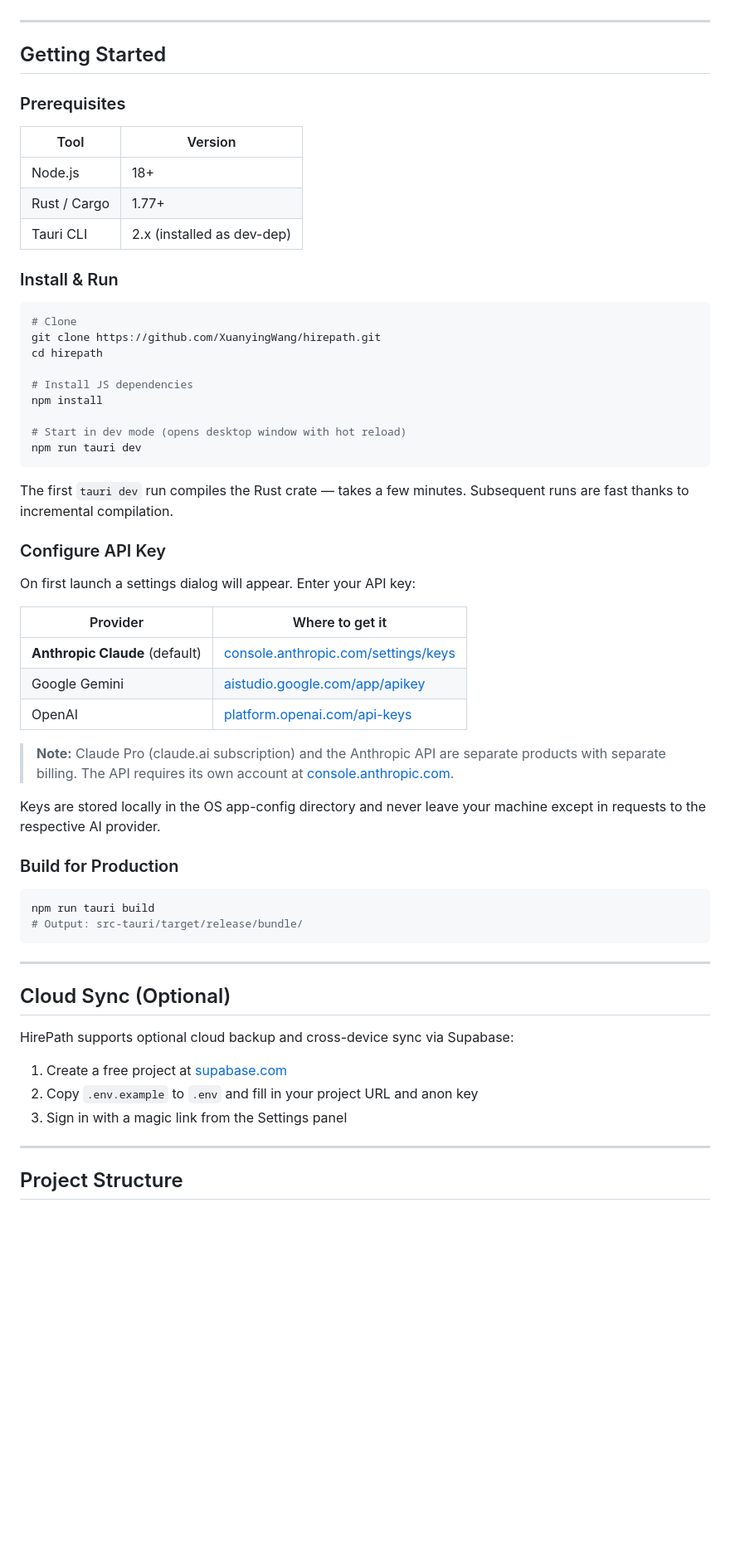
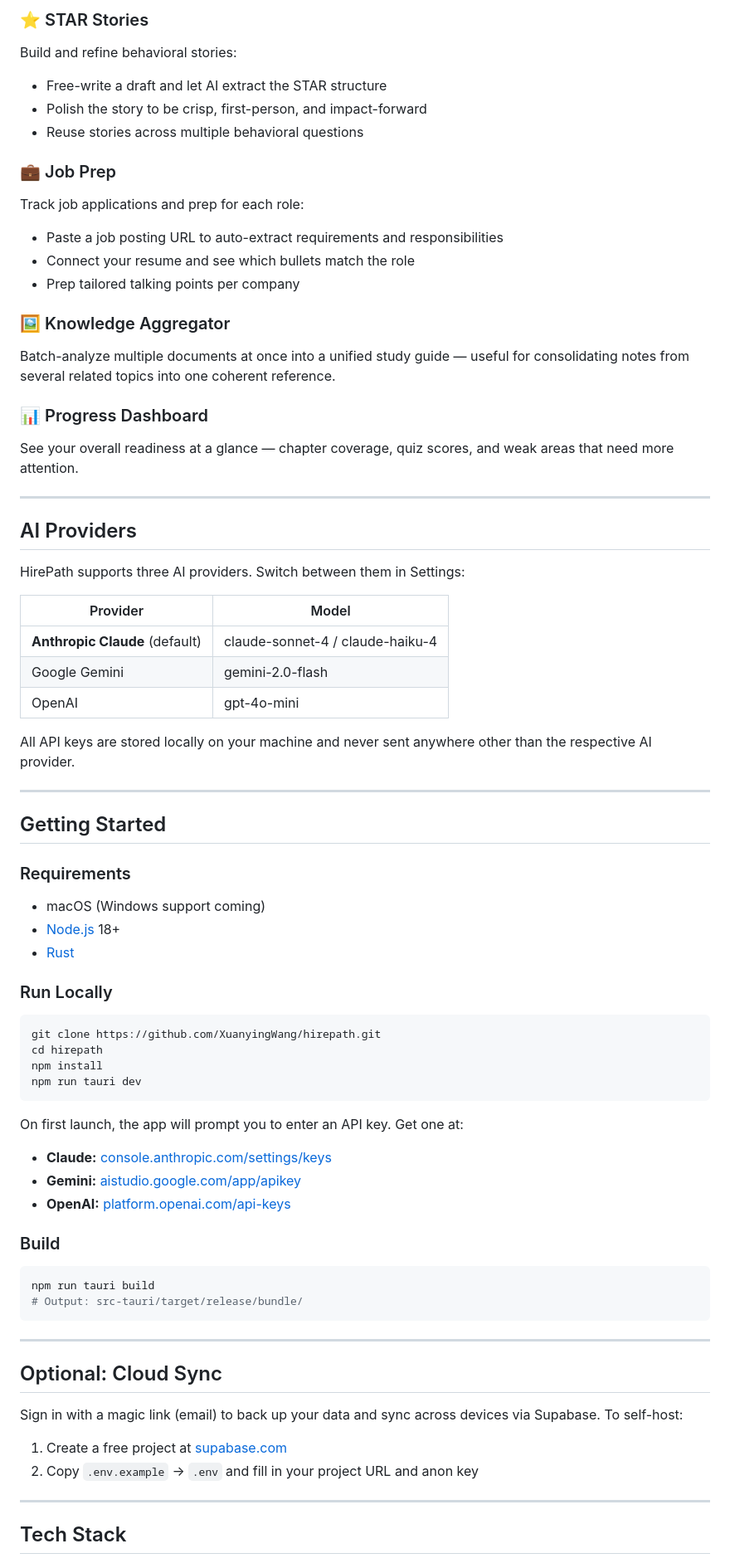
Before and after one commit to XuanyingWang/hirepath, a Markdown page: README.md, the part around one of its changes. Shown at 83% size. GitHub-like rendering; blank space fills up the shorter version.

Commit message:
Rewrite README: focus on features and usage

````diff
--- a/README.md
+++ b/README.md
@@ -36,47 +48,59 @@
+### ⭐ STAR Stories
+Build and refine behavioral stories:
+- Free-write a draft and let AI extract the STAR structure
+- Polish the story to be crisp, first-person, and impact-forward
+- Reuse stories across multiple behavioral questions
+
+### 💼 Job Prep
+Track job applications and prep for each role:
+- Paste a job posting URL to auto-extract requirements and responsibilities
+- Connect your resume and see which bullets match the role
+- Prep tailored talking points per company
+
+### 🖼️ Knowledge Aggregator
+Batch-analyze multiple documents at once into a unified study guide — useful for consolidating notes from several related topics into one coherent reference.
+
+### 📊 Progress Dashboard
+See your overall readiness at a glance — chapter coverage, quiz scores, and weak areas that need more attention.
+
+---
+
+## AI Providers
+
+HirePath supports three AI providers. Switch between them in Settings:
+
+| Provider | Model |
+|----------|-------|
+| **Anthropic Claude** (default) | claude-sonnet-4 / claude-haiku-4 |
+| Google Gemini | gemini-2.0-flash |
+| OpenAI | gpt-4o-mini |
+
+All API keys are stored locally on your machine and never sent anywhere other than the respective AI provider.
 
 ---
 
 ## Getting Started
 
-### Prerequisites
+### Requirements
+- macOS (Windows support coming)
+- [Node.js](https://nodejs.org) 18+
+- [Rust](https://rustup.rs)
 
-| Tool | Version |
-|------|---------|
-| Node.js | 18+ |
-| Rust / Cargo | 1.77+ |
-| Tauri CLI | 2.x (installed as dev-dep) |
-
-### Install & Run
+### Run Locally
 
 ```bash
-# Clone
 git clone https://github.com/XuanyingWang/hirepath.git
 cd hirepath
-
-# Install JS dependencies
 npm install
-
-# Start in dev mode (opens desktop window with hot reload)
 npm run tauri dev
 ```
 
-The first `tauri dev` run compiles the Rust crate — takes a few minutes. Subsequent runs are fast thanks to incremental compilation.
+On first launch, the app will prompt you to enter an API key. Get one at:
+- **Claude:** [console.anthropic.com/settings/keys](https://console.anthropic.com/settings/keys)
+- **Gemini:** [aistudio.google.com/app/apikey](https://aistudio.google.com/app/apikey)
+- **OpenAI:** [platform.openai.com/api-keys](https://platform.openai.com/api-keys)
 
-### Configure API Key
-
-On first launch a settings dialog will appear. Enter your API key:
-
-| Provider | Where to get it |
-|----------|----------------|
-| **Anthropic Claude** (default) | [console.anthropic.com/settings/keys](https://console.anthropic.com/settings/keys) |
-| Google Gemini | [aistudio.google.com/app/apikey](https://aistudio.google.com/app/apikey) |
-| OpenAI | [platform.openai.com/api-keys](https://platform.openai.com/api-keys) |
-
-> **Note:** Claude Pro (claude.ai subscription) and the Anthropic API are separate products with separate billing. The API requires its own account at [console.anthropic.com](https://console.anthropic.com).
-
-Keys are stored locally in the OS app-config directory and never leave your machine except in requests to the respective AI provider.
-
-### Build for Production
+### Build
 
 ```bash
 npm run tauri build
@@ -85,15 +109,14 @@ npm run tauri build
 
 ---
 
-## Cloud Sync (Optional)
+## Optional: Cloud Sync
 
-HirePath supports optional cloud backup and cross-device sync via Supabase:
+Sign in with a magic link (email) to back up your data and sync across devices via Supabase. To self-host:
 
 1. Create a free project at [supabase.com](https://supabase.com)
-2. Copy `.env.example` to `.env` and fill in your project URL and anon key
-3. Sign in with a magic link from the Settings panel
+2. Copy `.env.example` → `.env` and fill in your project URL and anon key
 
 ---
 
-## Project Structure
+## Tech Stack
 
````
Also changed, not shown: other parts of README.md (+41 -49 lines).
